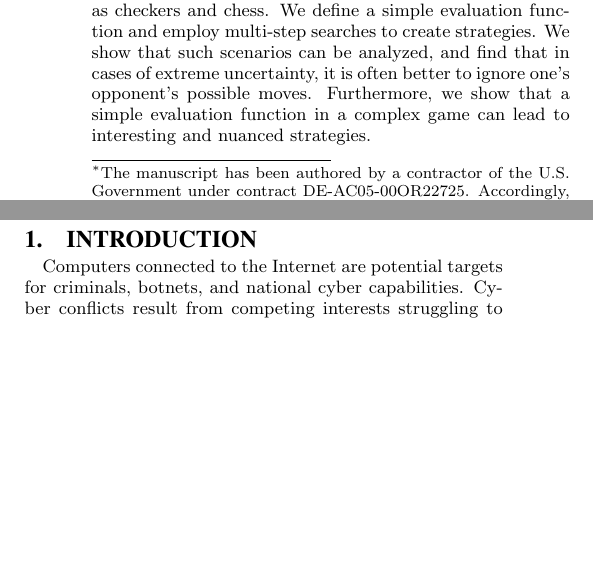
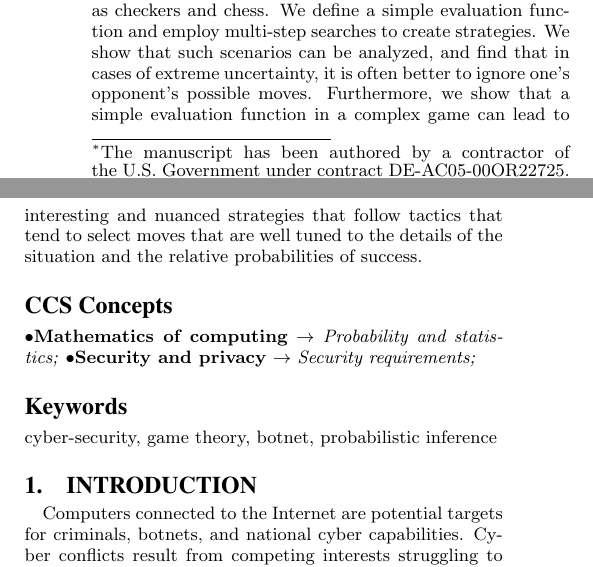
Before and after one commit to ErikFerragut/hackattack, a LaTeX paper (paper/cyber-game-arxiv.tex): two parts of the columns of page 1 of 8, joined at a grey line, cut so that both start at the same text, the shorter picture padded with empty space. The pictures show the PDF file paper/cyber-game-arxiv.pdf that the author committed with the source.

Commit message:
Added categories to paper to make it final

```diff
--- a/paper/cyber-game-arxiv.tex
+++ b/paper/cyber-game-arxiv.tex
@@ -201,8 +201,38 @@ Max C.~Wildgruber\\
   analyzed, and find that in cases of extreme uncertainty, it is often
   better to ignore one's opponent's possible moves. Furthermore, we
   show that a simple evaluation function in a complex game can lead to
-  interesting and nuanced strategies.
+  interesting and nuanced strategies that follow tactics that tend to
+  select moves that are well tuned to the details of the situation and the
+  relative probabilities of success.
 \end{abstract}
+
+
+
+
+ \begin{CCSXML}
+<ccs2012>
+<concept>
+<concept_id>10002950.10003648</concept_id>
+<concept_desc>Mathematics of computing~Probability and statistics</concept_desc>
+<concept_significance>300</concept_significance>
+</concept>
+<concept>
+<concept_id>10002978.10002986.10002988</concept_id>
+<concept_desc>Security and privacy~Security requirements</concept_desc>
+<concept_significance>300</concept_significance>
+</concept>
+</ccs2012>
+\end{CCSXML}
+
+\ccsdesc[300]{Mathematics of computing~Probability and statistics}
+\ccsdesc[300]{Security and privacy~Security requirements}
+
+
+\printccsdesc
+
+
+\keywords{cyber-security, game theory, botnet, probabilistic
+  inference}
 
 % % A category with the (minimum) three required fields
 % \category{H.4}{Information Systems Applications}{Miscellaneous}
```
Also changed, not shown: paper/cyber-game-arxiv.pdf, paper/cyber-game-arxiv.tex (14 more changed lines).
